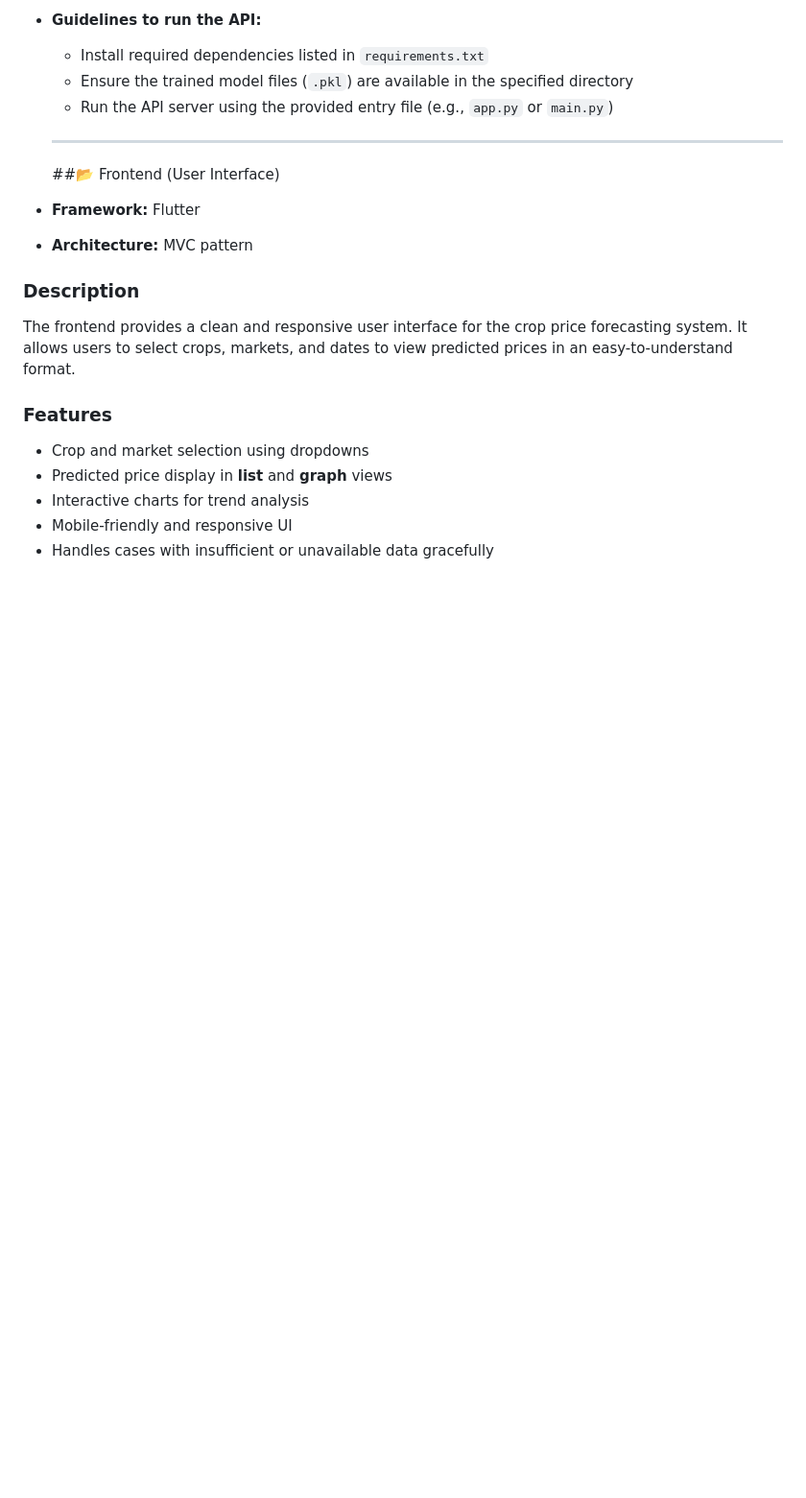
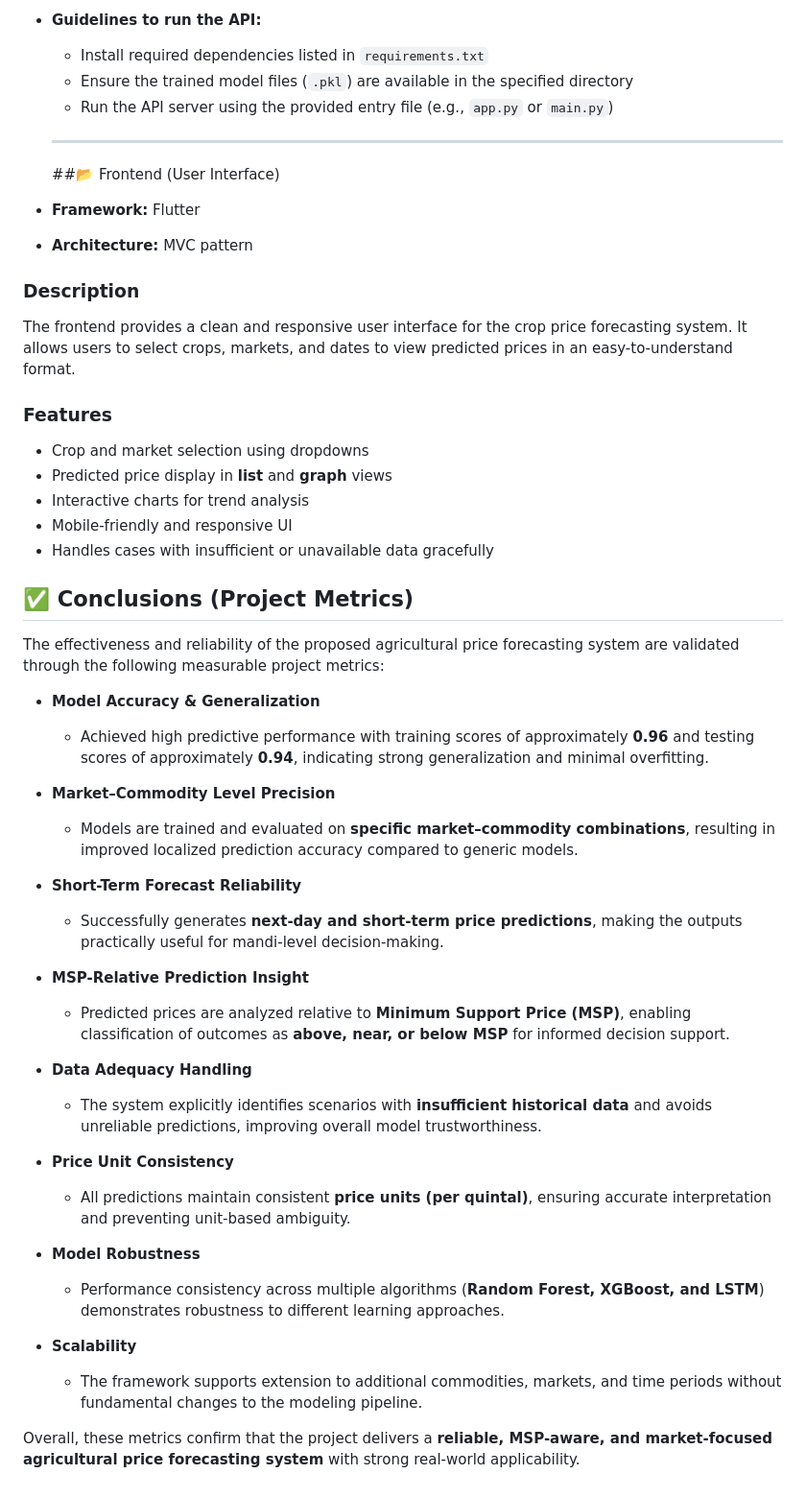
Before and after one commit to Likhitha-Veeranki/Agriculture-Price-Forecasting-of-Crops, a Markdown page: README.md, the part around one of its changes. Shown at 96% size. Drawn GitHub-style; blank space fills up the shorter version.

```diff
--- a/README.md
+++ b/README.md
@@ -145,3 +146,34 @@ The frontend provides a clean and responsive user interface for the crop price f
 - Interactive charts for trend analysis
 - Mobile-friendly and responsive UI
 - Handles cases with insufficient or unavailable data gracefully
+
+
+## ✅ Conclusions (Project Metrics)
+
+The effectiveness and reliability of the proposed agricultural price forecasting system are validated through the following measurable project metrics:
+
+- **Model Accuracy & Generalization**
+  - Achieved high predictive performance with training scores of approximately **0.96** and testing scores of approximately **0.94**, indicating strong generalization and minimal overfitting.
+
+- **Market–Commodity Level Precision**
+  - Models are trained and evaluated on **specific market–commodity combinations**, resulting in improved localized prediction accuracy compared to generic models.
+
+- **Short-Term Forecast Reliability**
+  - Successfully generates **next-day and short-term price predictions**, making the outputs practically useful for mandi-level decision-making.
+
+- **MSP-Relative Prediction Insight**
+  - Predicted prices are analyzed relative to **Minimum Support Price (MSP)**, enabling classification of outcomes as **above, near, or below MSP** for informed decision support.
+
+- **Data Adequacy Handling**
+  - The system explicitly identifies scenarios with **insufficient historical data** and avoids unreliable predictions, improving overall model trustworthiness.
+
+- **Price Unit Consistency**
+  - All predictions maintain consistent **price units (per quintal)**, ensuring accurate interpretation and preventing unit-based ambiguity.
+
+- **Model Robustness**
+  - Performance consistency across multiple algorithms (**Random Forest, XGBoost, and LSTM**) demonstrates robustness to different learning approaches.
+
+- **Scalability**
+  - The framework supports extension to additional commodities, markets, and time periods without fundamental changes to the modeling pipeline.
+
+Overall, these metrics confirm that the project delivers a **reliable, MSP-aware, and market-focused agricultural price forecasting system** with strong real-world applicability.
```
Also changed, not shown: other parts of README.md (+4 -3 lines).
